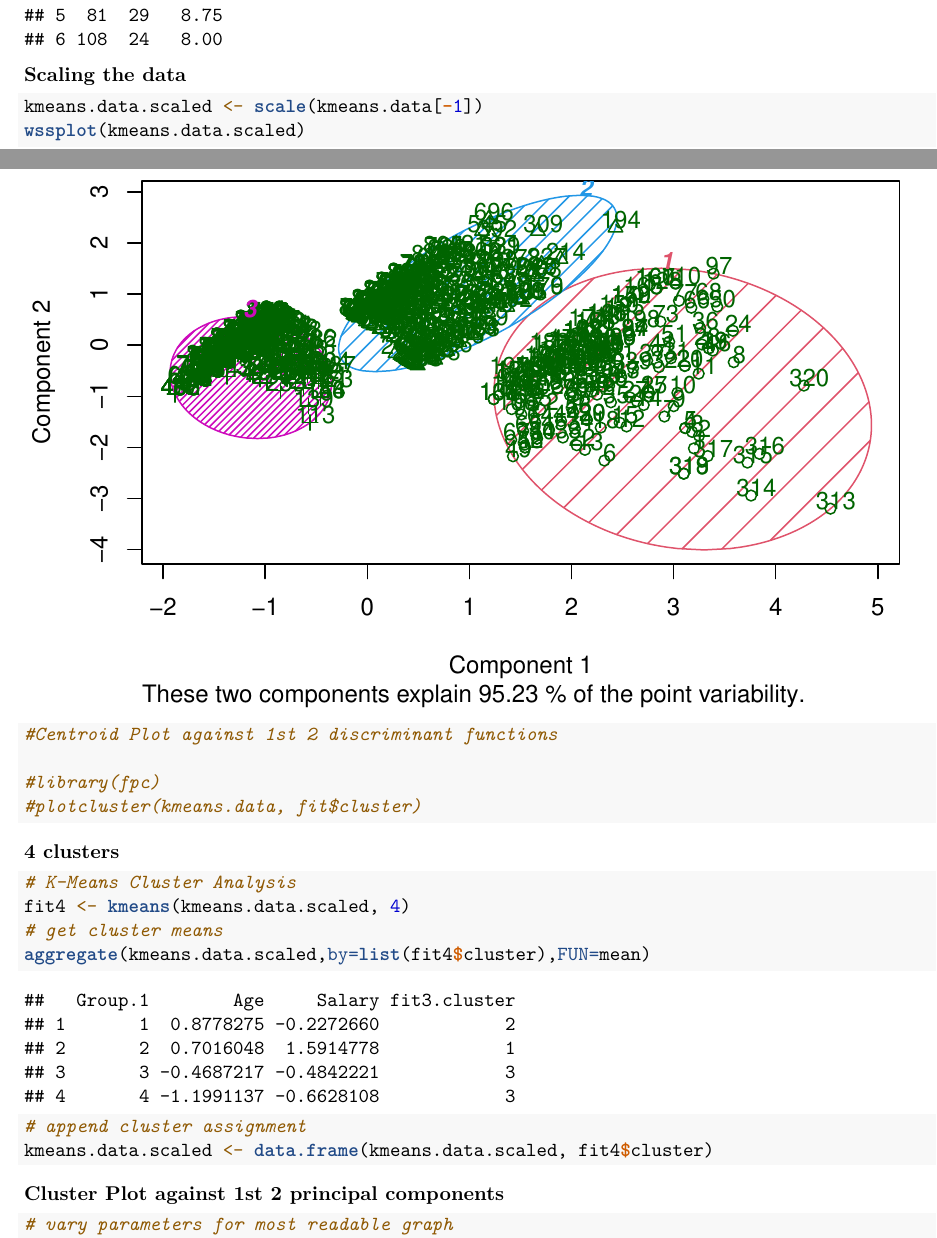
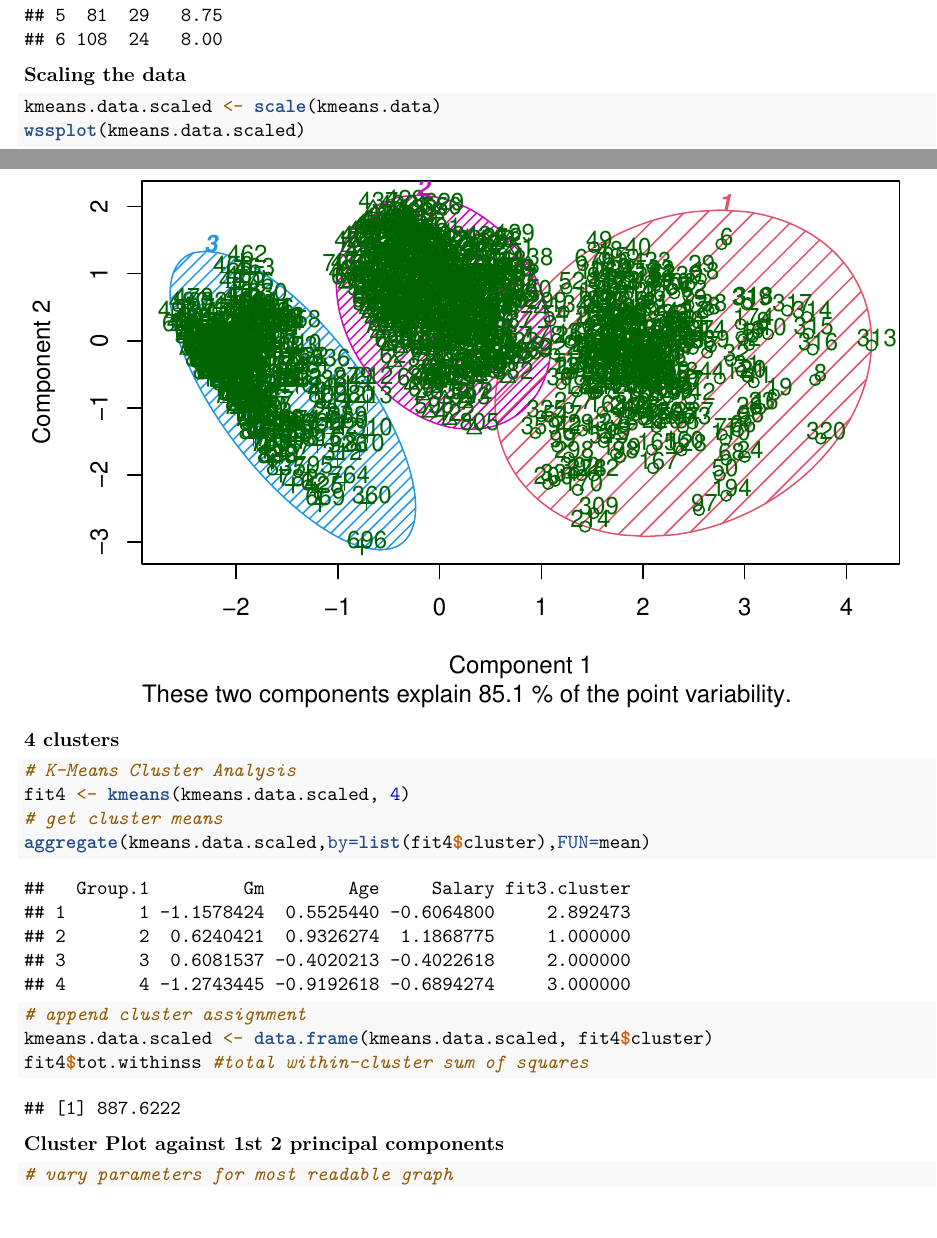
Before and after one commit to feygina/CoreDataAnalysis, an R Markdown document (homework7.Rmd): two parts of pages 1 and 3 of 9 before the commit and two parts of pages 1 and 3 of 11 after it, joined at a grey line, cut so that both start at the same text. Rendered offline with R 4.5, knitr and Pandoc, then LaTeX, with nearby package versions.

Commit message:
total within-cluster sum of squares

````diff
--- a/homework7.Rmd
+++ b/homework7.Rmd
@@ -35,7 +35,7 @@ head(kmeans.data)
 **Scaling the data**
 
 ```{r}
-kmeans.data.scaled <- scale(kmeans.data[-1])
+kmeans.data.scaled <- scale(kmeans.data)
 wssplot(kmeans.data.scaled)
 ```
 
@@ -50,6 +50,7 @@ fit3 <- kmeans(kmeans.data.scaled, 3)
 aggregate(kmeans.data.scaled,by=list(fit3$cluster),FUN=mean)
 # append cluster assignment
 kmeans.data.scaled <- data.frame(kmeans.data.scaled, fit3$cluster)
+fit3$tot.withinss #total within-cluster sum of squares
 ```
 
 **Cluster Plot against 1st 2 principal components**
@@ -58,11 +59,6 @@ kmeans.data.scaled <- data.frame(kmeans.data.scaled, fit3$cluster)
 # vary parameters for most readable graph
 library(cluster)
 clusplot(kmeans.data.scaled, fit3$cluster, color=TRUE, shade=TRUE, labels=2, lines=0)
-
-#Centroid Plot against 1st 2 discriminant functions
-
-#library(fpc)
-#plotcluster(kmeans.data, fit$cluster)
 ```
 
 **4 clusters**
@@ -74,6 +70,7 @@ fit4 <- kmeans(kmeans.data.scaled, 4)
 aggregate(kmeans.data.scaled,by=list(fit4$cluster),FUN=mean)
 # append cluster assignment
 kmeans.data.scaled <- data.frame(kmeans.data.scaled, fit4$cluster)
+fit4$tot.withinss #total within-cluster sum of squares
 ```
 
 **Cluster Plot against 1st 2 principal components**
````
Also changed, not shown: homework7.pdf, homework7.Rmd (1 more changed lines).
